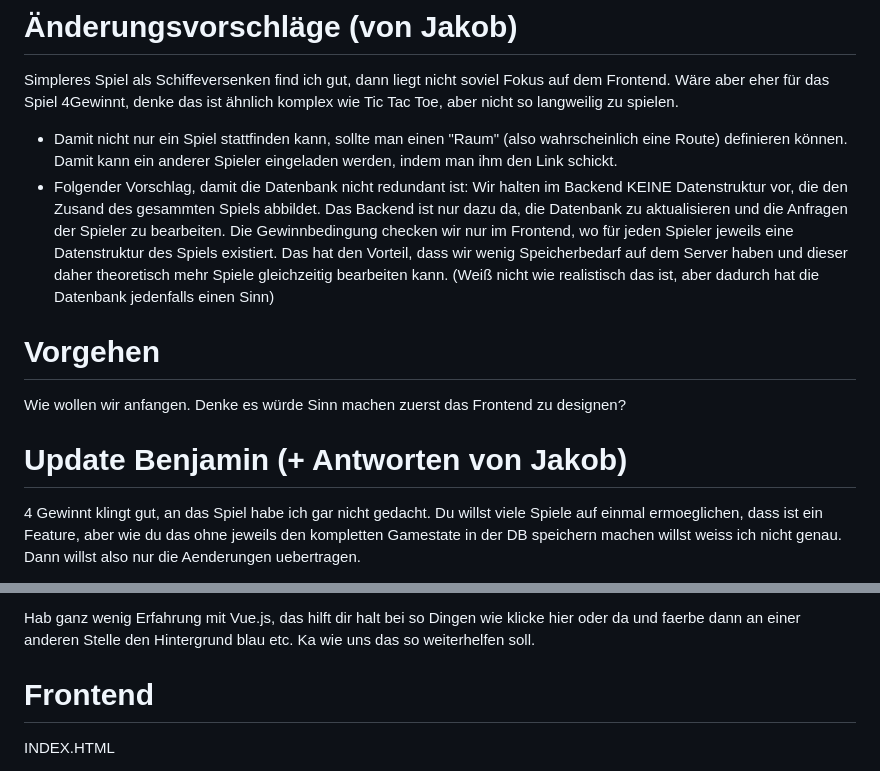
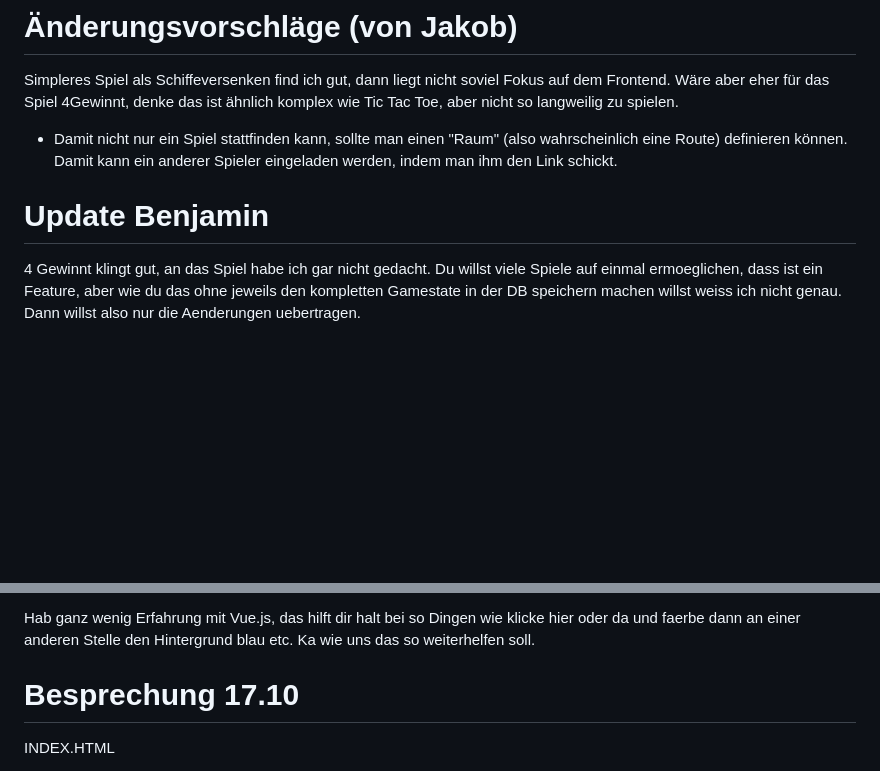
Before and after one commit to ben165/web2, a Markdown page: README.md, 2 parts joined by grey strips. Drawn GitHub-style; blank space fills up the shorter version.

Commit message:
Besprochene Struktur

```diff
--- a/README.md
+++ b/README.md
@@ -35,14 +35,8 @@ Simpleres Spiel als Schiffeversenken find ich gut, dann liegt nicht soviel Fokus
 Wäre aber eher für das Spiel 4Gewinnt, denke das ist ähnlich komplex wie Tic Tac Toe, aber nicht so langweilig zu spielen.
 
 - Damit nicht nur ein Spiel stattfinden kann, sollte man einen "Raum" (also wahrscheinlich eine Route) definieren können. Damit kann ein anderer Spieler eingeladen werden, indem man ihm den Link schickt.
-- Folgender Vorschlag, damit die Datenbank nicht redundant ist: Wir halten im Backend KEINE Datenstruktur vor, die den Zusand des gesammten Spiels abbildet. Das Backend ist nur dazu da, die Datenbank zu aktualisieren und die Anfragen der Spieler zu bearbeiten. Die Gewinnbedingung checken wir nur im Frontend, wo für jeden Spieler jeweils eine Datenstruktur des Spiels existiert. Das hat den Vorteil, dass wir wenig Speicherbedarf auf dem Server haben und dieser daher theoretisch mehr Spiele gleichzeitig bearbeiten kann. (Weiß nicht wie realistisch das ist, aber dadurch hat die Datenbank jedenfalls einen Sinn)
 
-# Vorgehen
-
-Wie wollen wir anfangen. Denke es würde Sinn machen zuerst das Frontend zu designen?
-
-
-# Update Benjamin (+ Antworten von Jakob)
+# Update Benjamin
 
 4 Gewinnt klingt gut, an das Spiel habe ich gar nicht gedacht. Du willst viele Spiele auf einmal ermoeglichen, dass ist ein Feature, aber wie du das ohne jeweils den kompletten Gamestate in der DB speichern machen willst weiss ich nicht genau. Dann willst also nur die Aenderungen uebertragen.
 
@@ -59,7 +53,7 @@ Problem: Frontend muss man mit Vue machen? Also wir koennen das benutzen aber di
 
 Hab ganz wenig Erfahrung mit Vue.js, das hilft dir halt bei so Dingen wie klicke hier oder da und faerbe dann an einer anderen Stelle den Hintergrund blau etc. Ka wie uns das so weiterhelfen soll.
 
-# Frontend
+# Besprechung 17.10
 
 INDEX.HTML
 - Neuen Spieltisch eröffnen
```
